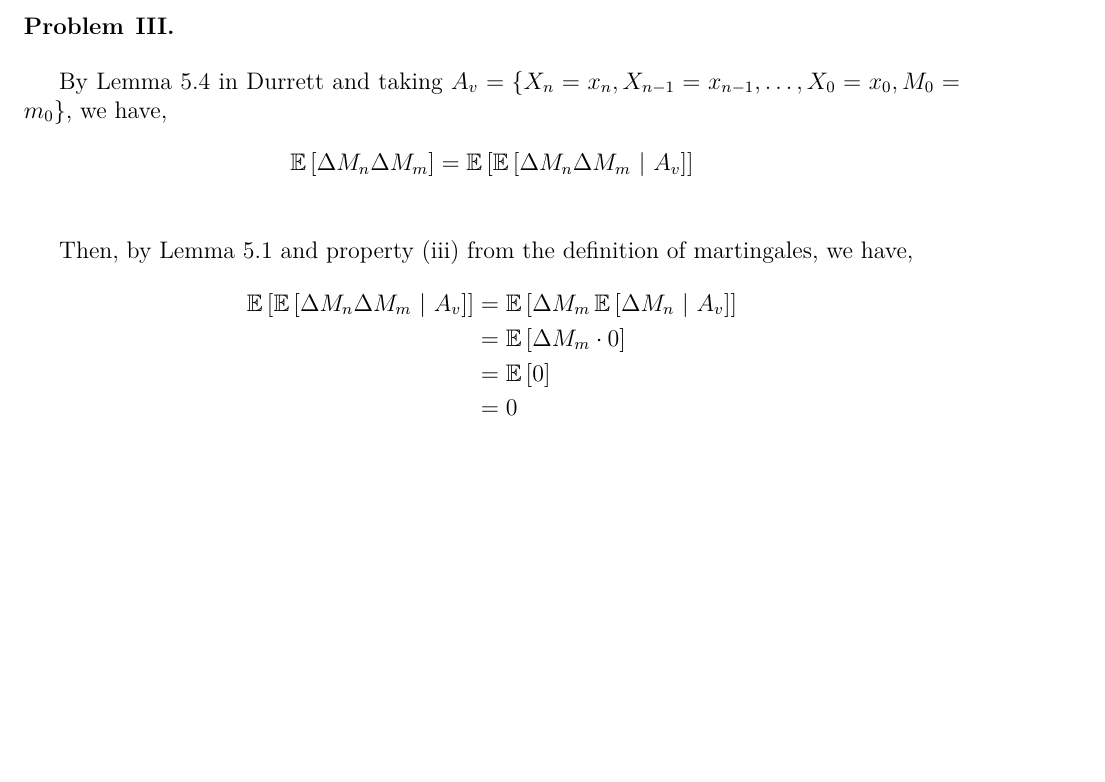
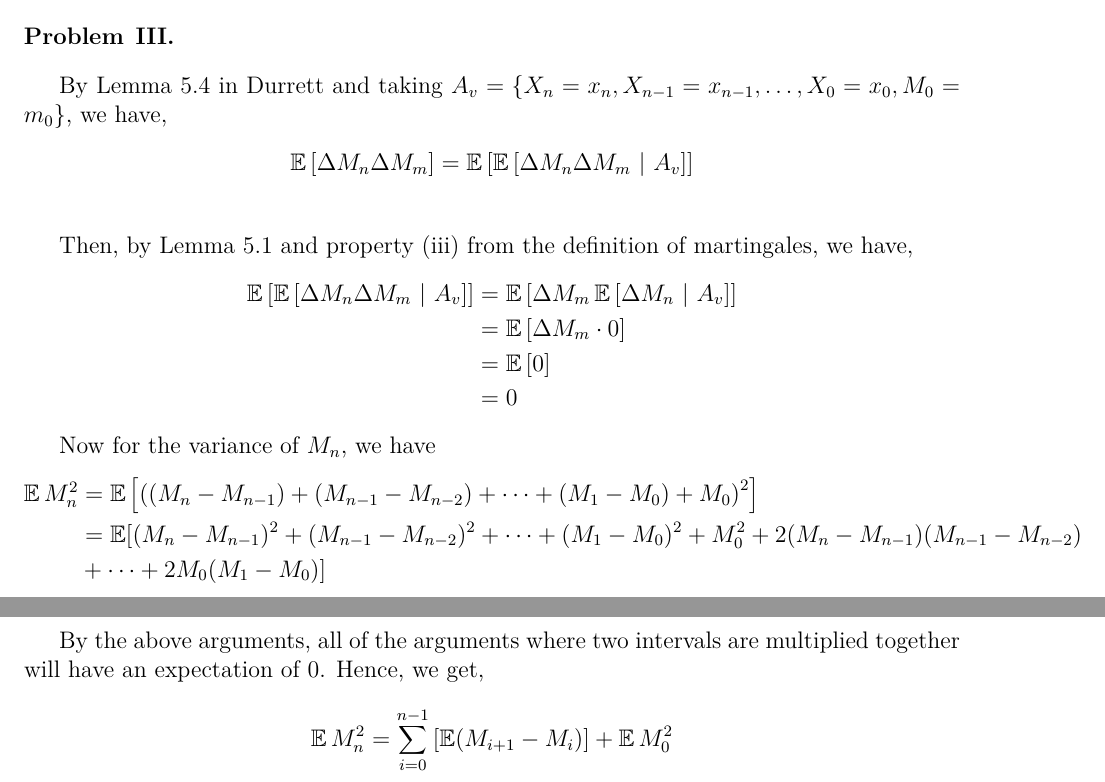
Before and after one commit to ChrisHayduk/Stochastic-Processes-II, a LaTeX problem sheet (Homework/Homework #1/homework_1.tex): part of page 2 of 2 before the commit and two parts of pages 2 and 3 of 3 after it, the two joined at a grey line, cut so that both start at the same text, the shorter picture padded with empty space. The pictures show the PDF file Homework/Homework #1/homework_1.pdf that the author committed with the source.

Commit message:
Finished HW1

```diff
--- a/Homework/Homework #1/homework_1.tex
+++ b/Homework/Homework #1/homework_1.tex
@@ -123,6 +123,18 @@ Then, by Lemma 5.1 and property (iii) from the definition of martingales, we hav
 &= 0
 \end{align*}
 
+Now for the variance of $M_n$, we have
+\begin{align*}
+\E M_n^2 &= \E \left[\left((M_n - M_{n-1}) + (M_{n-1} - M_{n-2}) + \cdots + (M_1 - M_0) + M_0\right)^2\right]\\
+&= \E [(M_n - M_{n-1})^2 + (M_{n-1} - M_{n-2})^2 + \cdots + (M_1 - M_0)^2 + M_0^2 + 2(M_n - M_{n-1})(M_{n-1} - M_{n-2})\\
+& + \cdots + 2M_0(M_1 - M_0)]
+\end{align*}
+
+By the above arguments, all of the arguments where two intervals are multiplied together will have an expectation of $0$. Hence, we get,
+\begin{align*}
+\E M_n^2 = \sum_{i=0}^{n-1} \left[ \E (M_{i+1} - M_i) \right] + \E M_0^2
+\end{align*}
+
 
 
 \end{document}
```
Also changed, not shown: Homework/Homework #1/homework_1.pdf, 3 other files.
